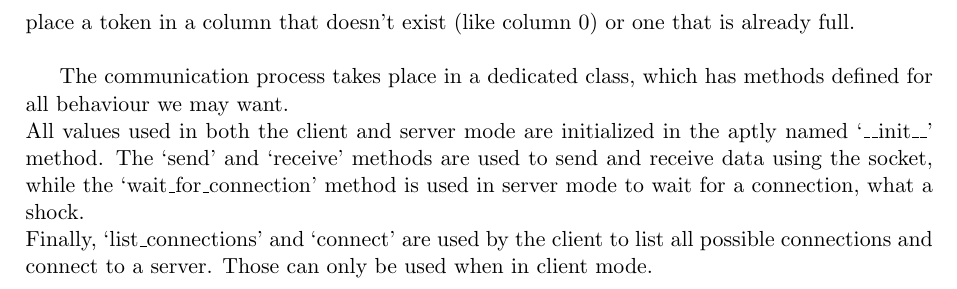
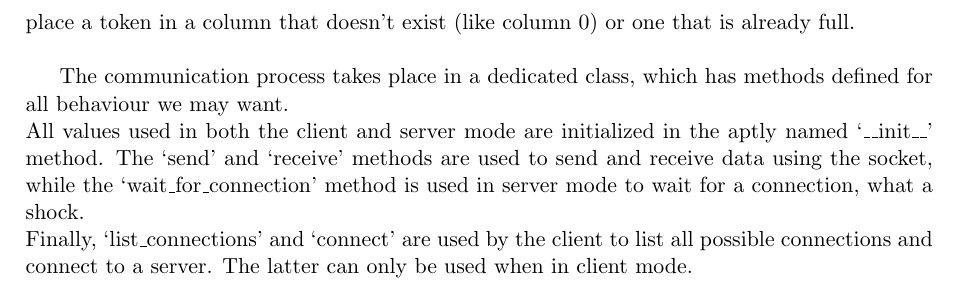
Before and after one commit to 00casio/Connect4-Eurecom, a LaTeX document (Report.tex): part of page 12 of 13, cut so that both start at the same text. Compiled offline with pdfLaTeX.

Commit message:
Update readme and report

```diff
--- a/Report.tex
+++ b/Report.tex
@@ -200,7 +200,7 @@
 
 	The communication process takes place in a dedicated class, which has methods defined for all behaviour we may want. \\
 	All values used in both the client and server mode are initialized in the aptly named `\_\_init\_\_' method. The `send' and `receive' methods are used to send and receive data using the socket, while the `wait\_for\_connection' method is used in server mode to wait for a connection, what a shock. \\
-	Finally, `list\_connections' and `connect' are used by the client to list all possible connections and connect to a server. Those can only be used when in client mode.
+	Finally, `list\_connections' and `connect' are used by the client to list all possible connections and connect to a server. The latter can only be used when in client mode.
 
 	\chapter{Conclusion}
 	As we said in the AI part, our AI is not yet perfect. Trying to make it better (faster, stronger) would be a possible improvement. \\
```
Also changed, not shown: README.md.
